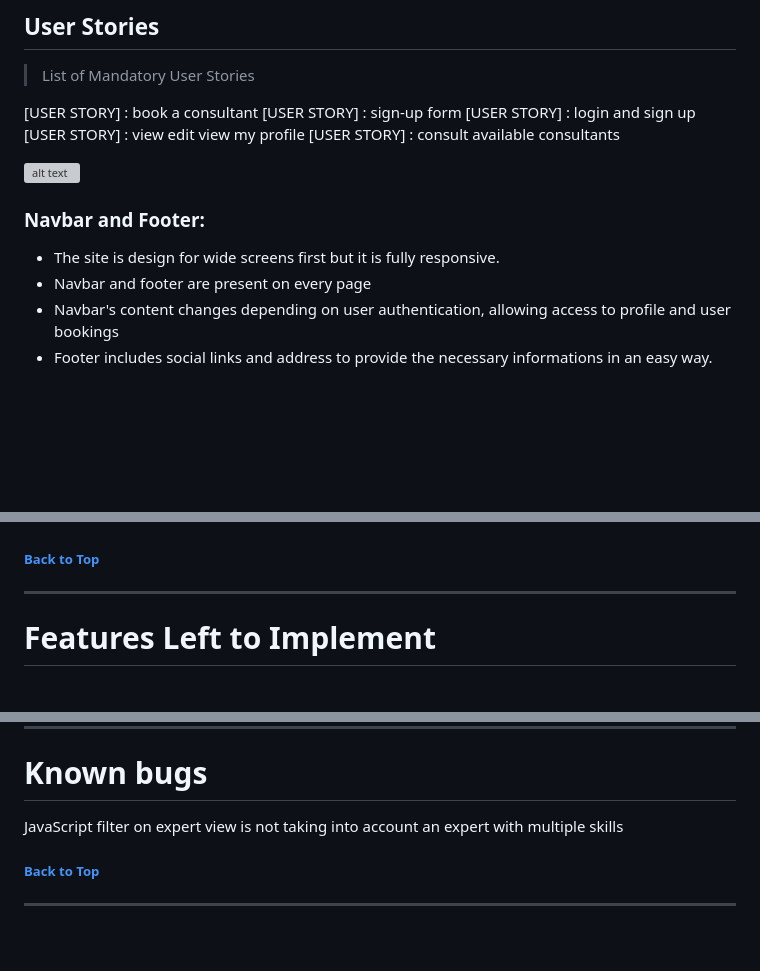
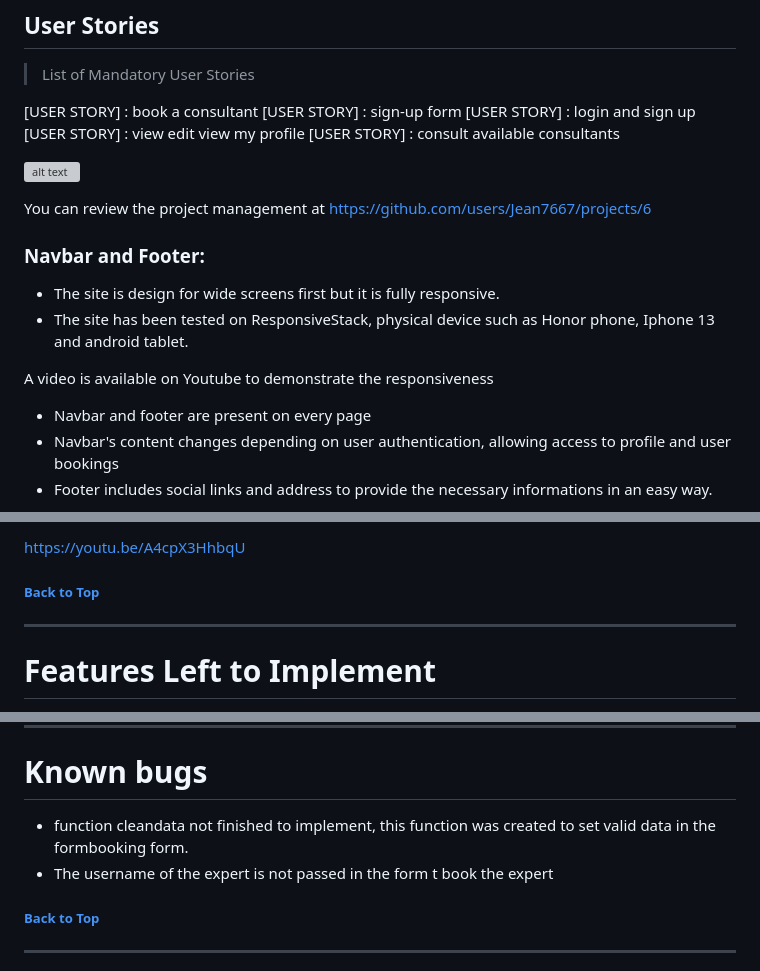
Before and after one commit to Jean7667/RBM_APP, a Markdown page: README.md, 3 parts joined by grey strips. Drawn GitHub-style; blank space fills up the shorter version; grey boxes are pictures that could not be loaded.

```diff
--- a/README.md
+++ b/README.md
@@ -209,9 +210,15 @@ In our project, we utilized GitHub for project management, harnessing its robust
 
 
+You can review the project management at https://github.com/users/Jean7667/projects/6
 
 ### Navbar and Footer:
 
 - The site is design for wide screens first but it is fully responsive.
+- The site has been tested on ResponsiveStack, physical device such as Honor phone, Iphone 13 and android tablet.
+
+A video is available on Youtube to demonstrate the responsiveness
+
+
 - Navbar and footer are present on every page
 - Navbar's content changes depending on user authentication, allowing access to profile and user bookings
 - Footer includes social links and address to provide the necessary informations in an easy way.
@@ -273,4 +280,5 @@ Samsung Galaxy Fold	280 x 653 (folded)	3.5	Galaxy
 
+https://youtu.be/A4cpX3HhbqU
 
 ##### [ Back to Top ](#table-of-contents)
 
@@ -355,7 +363,8 @@ Optmised for large and wide screens due dynamic tables
 
 # Known bugs
 
-JavaScript filter on expert view is not taking into account an expert with multiple skills
+- function cleandata not finished to implement, this function was created to set valid data in the formbooking form.
+- The username of the expert is not passed in the form t book the expert
 
 
 ##### [ Back to Top ](#table-of-contents)
```
Also changed, not shown: other parts of README.md (+3 -6 lines).
